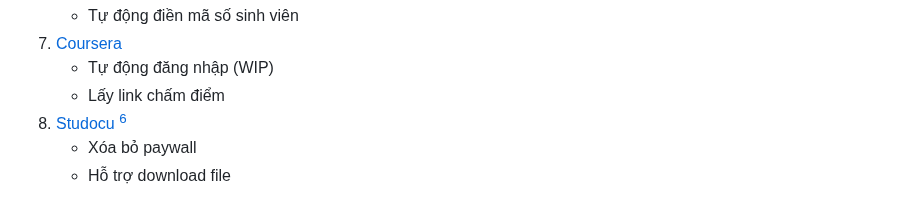
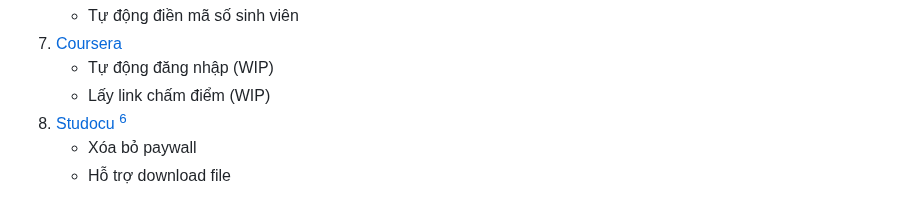
Before and after one commit to makecolour/FU-Autokit, a Markdown page: README.md, the part around the change. Rendered like a GitHub page.

```diff
--- a/README.md
+++ b/README.md
@@ -29,7 +29,7 @@
    - Tự động điền mã số sinh viên
 7. [Coursera](https://www.coursera.org/)
    - Tự động đăng nhập (WIP)
-   - Lấy link chấm điểm
+   - Lấy link chấm điểm (WIP)
 8. [Studocu](https://www.studocu.com/) [^6]
    - Xóa bỏ paywall
    - Hỗ trợ download file
```
